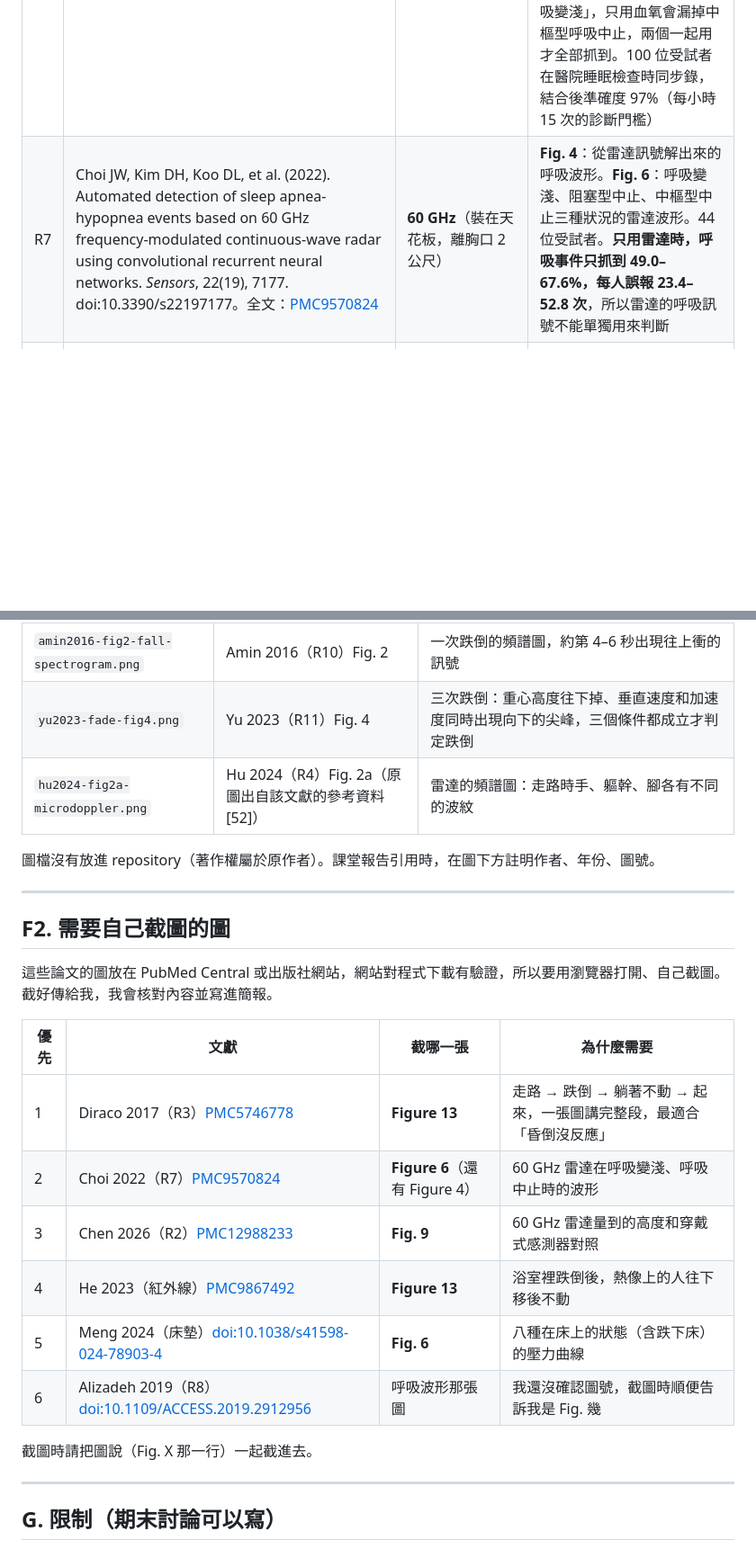
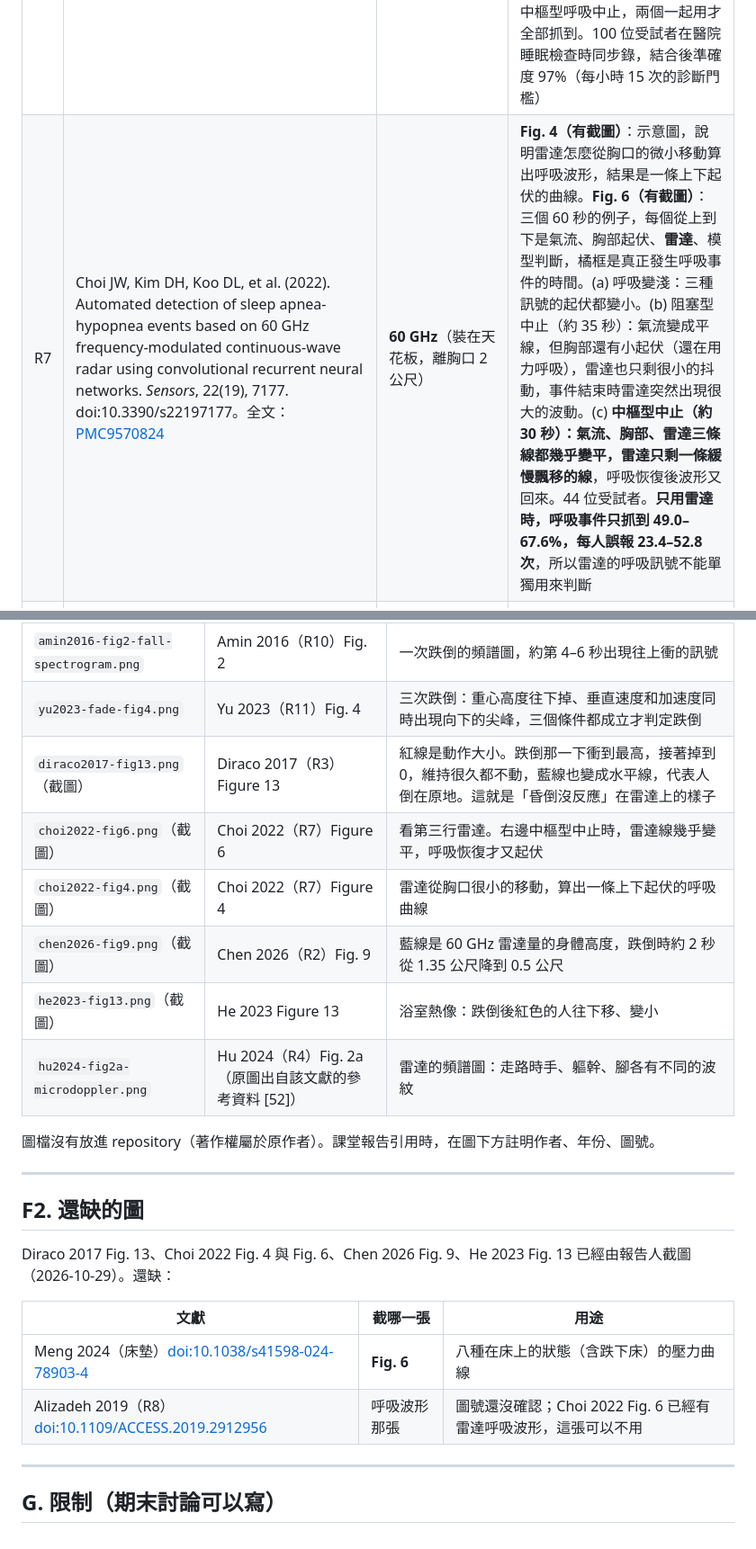
Before and after one commit to iampatella20016080-prog/midterm-report, a Markdown page: docs/05-signal-literature.md, 2 parts joined by grey strips. Shown at 90% size. GitHub-like rendering; blank space fills up the shorter version.

Commit message:
Describe screenshot figures from Diraco, Choi, Chen and He
Co-Authored-By: Claude Opus 5.5 <noreply@anthropic.com>
Claude-Session: https://claude.ai/code/session_01XNtft8Xdiu7ZizNWw4NdCq

```diff
--- a/docs/05-signal-literature.md
+++ b/docs/05-signal-literature.md
@@ -34,7 +34,7 @@
 | # | 文獻 | 雷達 | 訊號圖與重點 |
 |---|---|---|---|
 | R6 | Wang W, Li C, Chen Z, et al. (2024). Detection of sleep apnea-hypopnea events using millimeter-wave radar and pulse oximeter. arXiv:2409.19217（預印本） | **60 GHz**（Infineon BGT60TR13C） | **Fig. 2（有圖檔）**：一次阻塞型呼吸中止（約 18 秒）。左邊是醫院儀器：氣流變成一條平線、胸腹起伏變小，血氧在呼吸停止**之後**才往下掉（約 98% → 95%）。右邊是雷達：代表呼吸的那一層訊號在同一段時間明顯變暗，呼吸恢復後又亮回來。**Fig. 4**：只用雷達會漏掉部分「呼吸變淺」，只用血氧會漏掉中樞型呼吸中止，兩個一起用才全部抓到。100 位受試者在醫院睡眠檢查時同步錄，結合後準確度 97%（每小時 15 次的診斷門檻） |
-| R7 | Choi JW, Kim DH, Koo DL, et al. (2022). Automated detection of sleep apnea-hypopnea events based on 60 GHz frequency-modulated continuous-wave radar using convolutional recurrent neural networks. *Sensors*, 22(19), 7177. doi:10.3390/s22197177。全文：[PMC9570824](https://pmc.ncbi.nlm.nih.gov/articles/PMC9570824/) | **60 GHz**（裝在天花板，離胸口 2 公尺） | **Fig. 4**：從雷達訊號解出來的呼吸波形。**Fig. 6**：呼吸變淺、阻塞型中止、中樞型中止三種狀況的雷達波形。44 位受試者。**只用雷達時，呼吸事件只抓到 49.0–67.6%，每人誤報 23.4–52.8 次**，所以雷達的呼吸訊號不能單獨用來判斷 |
+| R7 | Choi JW, Kim DH, Koo DL, et al. (2022). Automated detection of sleep apnea-hypopnea events based on 60 GHz frequency-modulated continuous-wave radar using convolutional recurrent neural networks. *Sensors*, 22(19), 7177. doi:10.3390/s22197177。全文：[PMC9570824](https://pmc.ncbi.nlm.nih.gov/articles/PMC9570824/) | **60 GHz**（裝在天花板，離胸口 2 公尺） | **Fig. 4（有截圖）**：示意圖，說明雷達怎麼從胸口的微小移動算出呼吸波形，結果是一條上下起伏的曲線。**Fig. 6（有截圖）**：三個 60 秒的例子，每個從上到下是氣流、胸部起伏、**雷達**、模型判斷，橘框是真正發生呼吸事件的時間。(a) 呼吸變淺：三種訊號的起伏都變小。(b) 阻塞型中止（約 35 秒）：氣流變成平線，但胸部還有小起伏（還在用力呼吸），雷達也只剩很小的抖動，事件結束時雷達突然出現很大的波動。(c) **中樞型中止（約 30 秒）：氣流、胸部、雷達三條線都幾乎變平，雷達只剩一條緩慢飄移的線**，呼吸恢復後波形又回來。44 位受試者。**只用雷達時，呼吸事件只抓到 49.0–67.6%，每人誤報 23.4–52.8 次**，所以雷達的呼吸訊號不能單獨用來判斷 |
 | R8 | Alizadeh M, Shaker G, De Almeida JCM, et al. (2019). Remote monitoring of human vital signs using mm-wave FMCW radar. *IEEE Access*, 7, 54958–54968. doi:10.1109/ACCESS.2019.2912956 | 77 GHz | 雷達裝在床上方，從胸口的微小起伏量呼吸和心跳。和參考儀器比較，呼吸相關性 94%、心跳 80%（圖號待確認） |
 
 ### A4. 浴室裡的雷達
@@ -125,26 +125,25 @@
 | `amin2016-fig4-fall-vs-adl.png` | Amin 2016（R10）Fig. 4 | 上面四張是跌倒，下面四張是坐下、彎腰。跌倒是一道很高的尖峰，然後變平線；坐下、彎腰只有小波峰 |
 | `amin2016-fig2-fall-spectrogram.png` | Amin 2016（R10）Fig. 2 | 一次跌倒的頻譜圖，約第 4–6 秒出現往上衝的訊號 |
 | `yu2023-fade-fig4.png` | Yu 2023（R11）Fig. 4 | 三次跌倒：重心高度往下掉、垂直速度和加速度同時出現向下的尖峰，三個條件都成立才判定跌倒 |
+| `diraco2017-fig13.png`（截圖） | Diraco 2017（R3）Figure 13 | 紅線是動作大小。跌倒那一下衝到最高，接著掉到 0，維持很久都不動，藍線也變成水平線，代表人倒在原地。這就是「昏倒沒反應」在雷達上的樣子 |
+| `choi2022-fig6.png`（截圖） | Choi 2022（R7）Figure 6 | 看第三行雷達。右邊中樞型中止時，雷達線幾乎變平，呼吸恢復才又起伏 |
+| `choi2022-fig4.png`（截圖） | Choi 2022（R7）Figure 4 | 雷達從胸口很小的移動，算出一條上下起伏的呼吸曲線 |
+| `chen2026-fig9.png`（截圖） | Chen 2026（R2）Fig. 9 | 藍線是 60 GHz 雷達量的身體高度，跌倒時約 2 秒從 1.35 公尺降到 0.5 公尺 |
+| `he2023-fig13.png`（截圖） | He 2023 Figure 13 | 浴室熱像：跌倒後紅色的人往下移、變小 |
 | `hu2024-fig2a-microdoppler.png` | Hu 2024（R4）Fig. 2a（原圖出自該文獻的參考資料 [52]） | 雷達的頻譜圖：走路時手、軀幹、腳各有不同的波紋 |
 
 圖檔沒有放進 repository（著作權屬於原作者）。課堂報告引用時，在圖下方註明作者、年份、圖號。
 
 ---
 
-## F2. 需要自己截圖的圖
+## F2. 還缺的圖
 
-這些論文的圖放在 PubMed Central 或出版社網站，網站對程式下載有驗證，所以要用瀏覽器打開、自己截圖。截好傳給我，我會核對內容並寫進簡報。
+Diraco 2017 Fig. 13、Choi 2022 Fig. 4 與 Fig. 6、Chen 2026 Fig. 9、He 2023 Fig. 13 已經由報告人截圖（2026-10-29）。還缺：
 
-| 優先 | 文獻 | 截哪一張 | 為什麼需要 |
-|---|---|---|---|
-| 1 | Diraco 2017（R3）[PMC5746778](https://pmc.ncbi.nlm.nih.gov/articles/PMC5746778/) | **Figure 13** | 走路 → 跌倒 → 躺著不動 → 起來，一張圖講完整段，最適合「昏倒沒反應」 |
-| 2 | Choi 2022（R7）[PMC9570824](https://pmc.ncbi.nlm.nih.gov/articles/PMC9570824/) | **Figure 6**（還有 Figure 4） | 60 GHz 雷達在呼吸變淺、呼吸中止時的波形 |
-| 3 | Chen 2026（R2）[PMC12988233](https://pmc.ncbi.nlm.nih.gov/articles/PMC12988233/) | **Fig. 9** | 60 GHz 雷達量到的高度和穿戴式感測器對照 |
-| 4 | He 2023（紅外線）[PMC9867492](https://pmc.ncbi.nlm.nih.gov/articles/PMC9867492/) | **Figure 13** | 浴室裡跌倒後，熱像上的人往下移後不動 |
-| 5 | Meng 2024（床墊）[doi:10.1038/s41598-024-78903-4](https://doi.org/10.1038/s41598-024-78903-4) | **Fig. 6** | 八種在床上的狀態（含跌下床）的壓力曲線 |
-| 6 | Alizadeh 2019（R8）[doi:10.1109/ACCESS.2019.2912956](https://doi.org/10.1109/ACCESS.2019.2912956) | 呼吸波形那張圖 | 我還沒確認圖號，截圖時順便告訴我是 Fig. 幾 |
-
-截圖時請把圖說（Fig. X 那一行）一起截進去。
+| 文獻 | 截哪一張 | 用途 |
+|---|---|---|
+| Meng 2024（床墊）[doi:10.1038/s41598-024-78903-4](https://doi.org/10.1038/s41598-024-78903-4) | **Fig. 6** | 八種在床上的狀態（含跌下床）的壓力曲線 |
+| Alizadeh 2019（R8）[doi:10.1109/ACCESS.2019.2912956](https://doi.org/10.1109/ACCESS.2019.2912956) | 呼吸波形那張 | 圖號還沒確認；Choi 2022 Fig. 6 已經有雷達呼吸波形，這張可以不用 |
 
 ---
 
```
Also changed, not shown: other parts of docs/05-signal-literature.md (+3 -3 lines).
